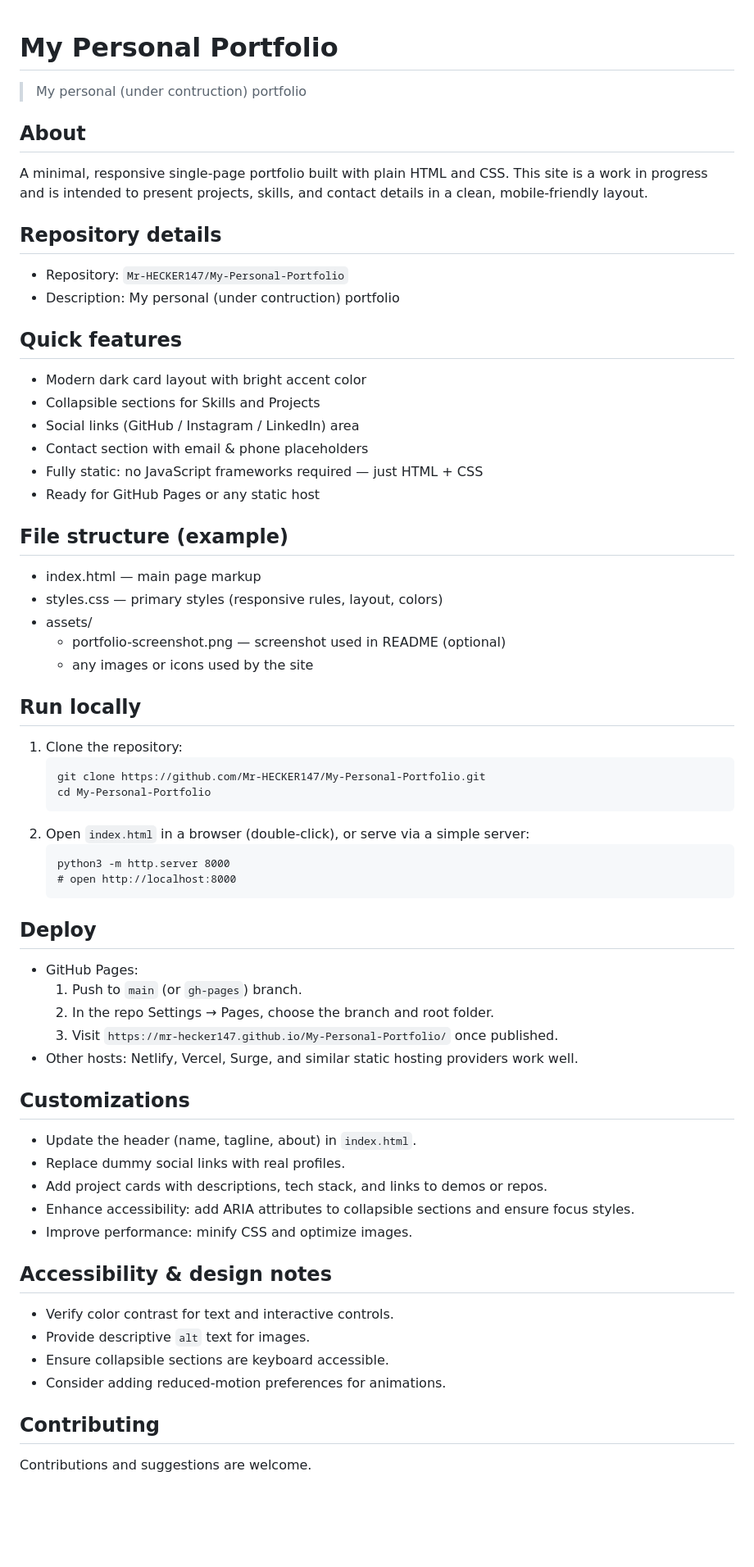
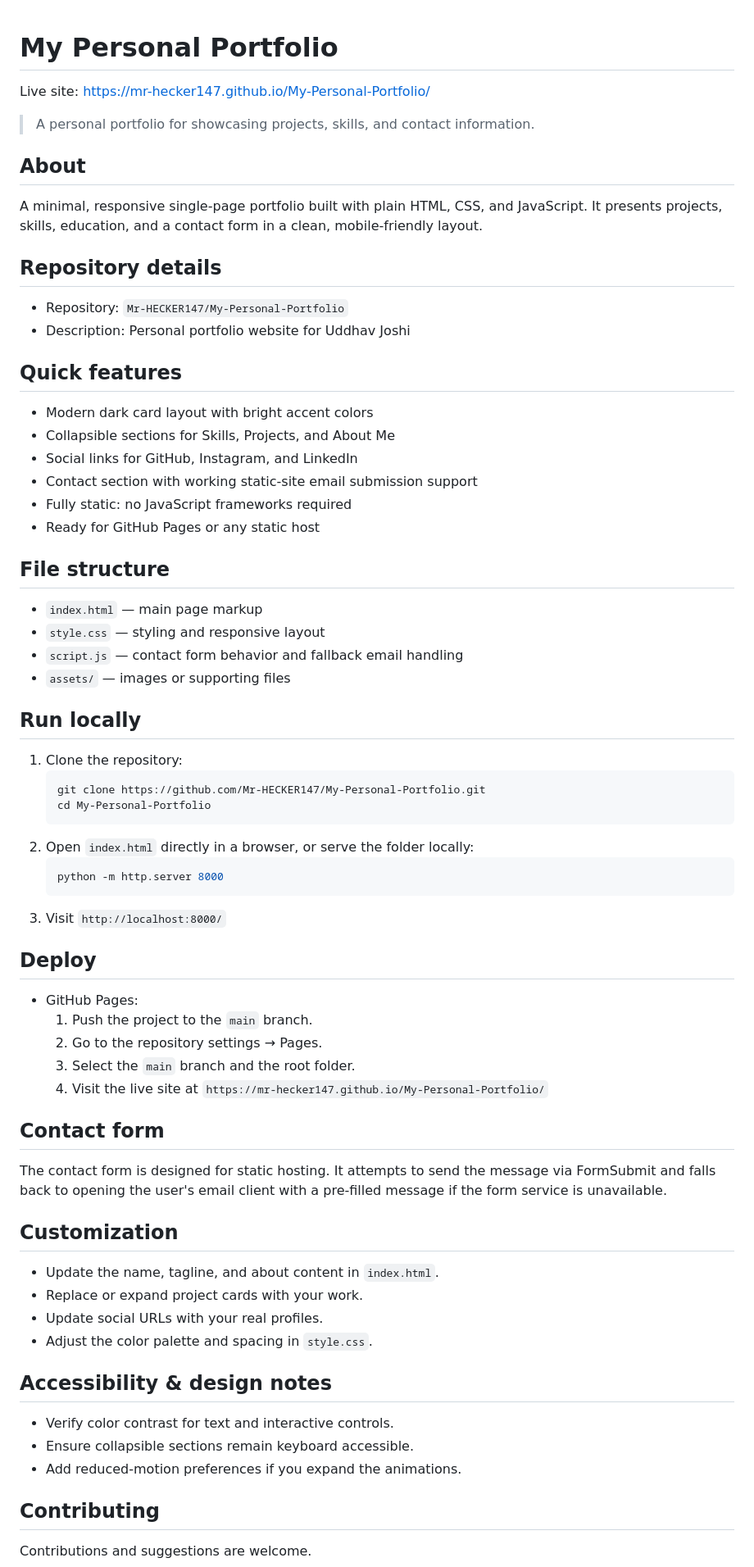
Before and after one commit to Mr-HECKER147/My-Personal-Portfolio, a Markdown page: README.md, the part around one of its changes. Shown at 82% size. Drawn GitHub-style; blank space fills up the shorter version.

Commit message:
Made the contact me part work and changed what i do

````diff
--- a/README.md
+++ b/README.md
@@ -1,72 +1,71 @@
 # My Personal Portfolio
-> My personal (under contruction) portfolio
 
+Live site: https://mr-hecker147.github.io/My-Personal-Portfolio/
 
+> A personal portfolio for showcasing projects, skills, and contact information.
 
 About
 -----
-A minimal, responsive single-page portfolio built with plain HTML and CSS. This site is a work in progress and is intended to present projects, skills, and contact details in a clean, mobile-friendly layout.
+A minimal, responsive single-page portfolio built with plain HTML, CSS, and JavaScript. It presents projects, skills, education, and a contact form in a clean, mobile-friendly layout.
 
 Repository details
 ------------------
 - Repository: `Mr-HECKER147/My-Personal-Portfolio`
-- Description: My personal (under contruction) portfolio
-
-
-
+- Description: Personal portfolio website for Uddhav Joshi
 
 Quick features
 --------------
-- Modern dark card layout with bright accent color
-- Collapsible sections for Skills and Projects
-- Social links (GitHub / Instagram / LinkedIn) area
-- Contact section with email & phone placeholders
-- Fully static: no JavaScript frameworks required — just HTML + CSS
+- Modern dark card layout with bright accent colors
+- Collapsible sections for Skills, Projects, and About Me
+- Social links for GitHub, Instagram, and LinkedIn
+- Contact section with working static-site email submission support
+- Fully static: no JavaScript frameworks required
 - Ready for GitHub Pages or any static host
 
-File structure (example)
-------------------------
-- index.html — main page markup
-- styles.css — primary styles (responsive rules, layout, colors)
-- assets/
-  - portfolio-screenshot.png — screenshot used in README (optional)
-  - any images or icons used by the site
+File structure
+--------------
+- `index.html` — main page markup
+- `style.css` — styling and responsive layout
+- `script.js` — contact form behavior and fallback email handling
+- `assets/` — images or supporting files
 
 Run locally
 -----------
 1. Clone the repository:
-   ```
+   ```bash
    git clone https://github.com/Mr-HECKER147/My-Personal-Portfolio.git
    cd My-Personal-Portfolio
    ```
-2. Open `index.html` in a browser (double-click), or serve via a simple server:
+2. Open `index.html` directly in a browser, or serve the folder locally:
+   ```bash
+   python -m http.server 8000
    ```
-   python3 -m http.server 8000
-   # open http://localhost:8000
-   ```
+3. Visit `http://localhost:8000/`
 
 Deploy
 ------
 - GitHub Pages:
-  1. Push to `main` (or `gh-pages`) branch.
-  2. In the repo Settings → Pages, choose the branch and root folder.
-  3. Visit `https://mr-hecker147.github.io/My-Personal-Portfolio/` once published.
-- Other hosts: Netlify, Vercel, Surge, and similar static hosting providers work well.
+  1. Push the project to the `main` branch.
+  2. Go to the repository settings → Pages.
+  3. Select the `main` branch and the root folder.
+  4. Visit the live site at `https://mr-hecker147.github.io/My-Personal-Portfolio/`
 
-Customizations
---------------
-- Update the header (name, tagline, about) in `index.html`.
-- Replace dummy social links with real profiles.
-- Add project cards with descriptions, tech stack, and links to demos or repos.
-- Enhance accessibility: add ARIA attributes to collapsible sections and ensure focus styles.
-- Improve performance: minify CSS and optimize images.
+Contact form
+------------
+The contact form is designed for static hosting. It attempts to send the message via FormSubmit and falls back to opening the user's email client with a pre-filled message if the form service is unavailable.
+
+Customization
+-------------
+- Update the name, tagline, and about content in `index.html`.
+- Replace or expand project cards with your work.
+- Update social URLs with your real profiles.
+- Adjust the color palette and spacing in `style.css`.
 
 Accessibility & design notes
 ----------------------------
 - Verify color contrast for text and interactive controls.
-- Provide descriptive `alt` text for images.
-- Ensure collapsible sections are keyboard accessible.
-- Consider adding reduced-motion preferences for animations.
+- Ensure collapsible sections remain keyboard accessible.
+- Add reduced-motion preferences if you expand the animations.
 
 Contributing
 ------------
````
Also changed, not shown: other parts of README.md (+6 -16 lines).
